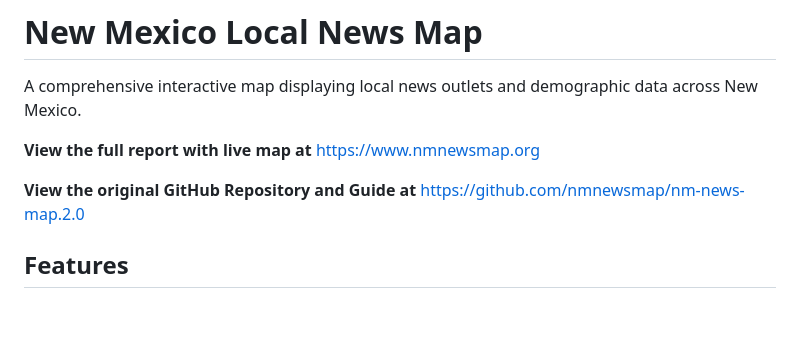
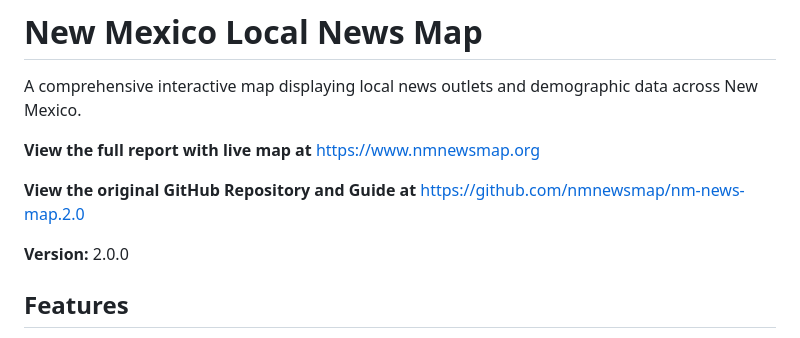
Before and after one commit to nmnewsmap/nm-news-map.2.0, a Markdown page: README.md, the part around the change. GitHub-like rendering; blank space fills up the shorter version.

Commit message:
Update version number

```diff
--- a/README.md
+++ b/README.md
@@ -5,6 +5,8 @@ A comprehensive interactive map displaying local news outlets and demographic da
 **View the full report with live map at** https://www.nmnewsmap.org
 
 **View the original GitHub Repository and Guide at** https://github.com/nmnewsmap/nm-news-map.2.0
+
+**Version:** 2.0.0
 
 
 ## Features
```
